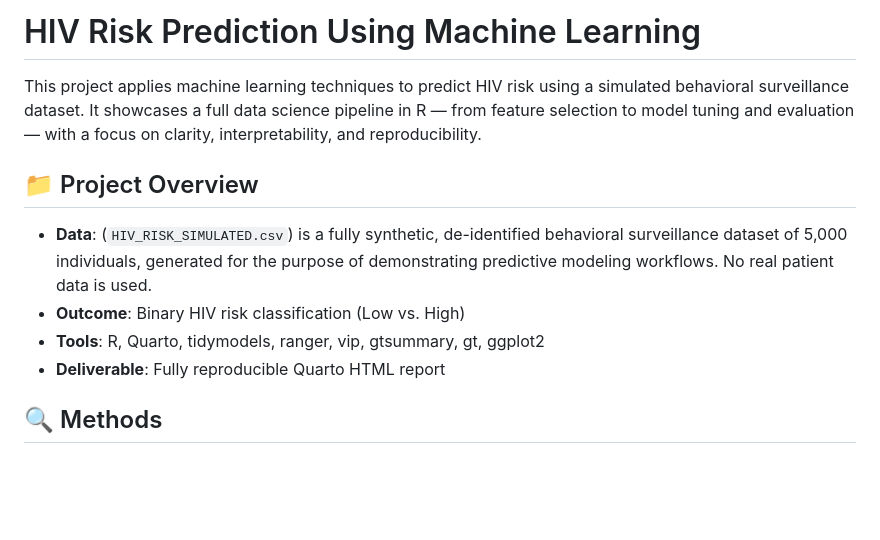
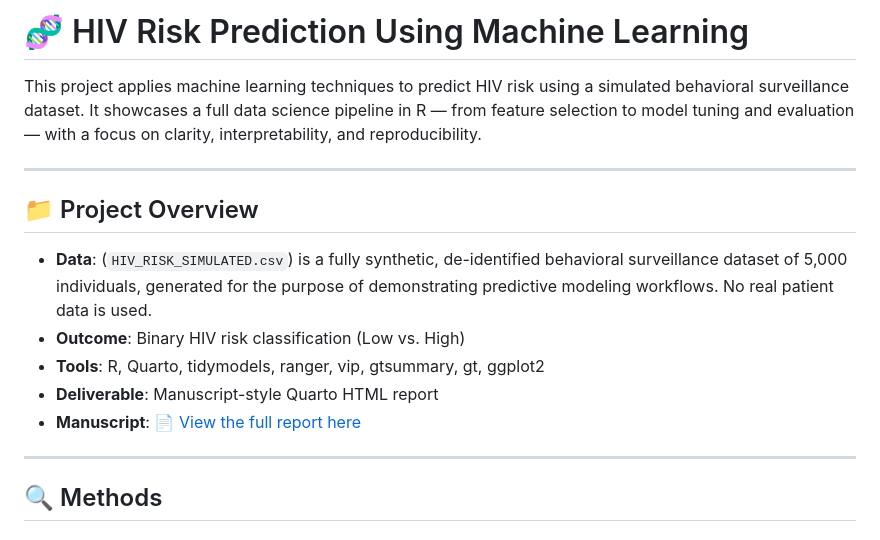
Before and after one commit to paolabeato/hivrisk-classifier, a Markdown page: README.md, the part around the change printed below. Drawn GitHub-style; blank space fills up the shorter version.

```diff
--- a/README.md
+++ b/README.md
@@ -1,13 +1,18 @@
-# HIV Risk Prediction Using Machine Learning
+# 🧬 HIV Risk Prediction Using Machine Learning
 
 This project applies machine learning techniques to predict HIV risk using a simulated behavioral surveillance dataset. It showcases a full data science pipeline in R — from feature selection to model tuning and evaluation — with a focus on clarity, interpretability, and reproducibility.
+
+---
 
 ## 📁 Project Overview
 
 - **Data**: (`HIV_RISK_SIMULATED.csv`) is a fully synthetic, de-identified behavioral surveillance dataset of 5,000 individuals, generated for the purpose of demonstrating predictive modeling workflows. No real patient data is used.
 - **Outcome**: Binary HIV risk classification (Low vs. High)
 - **Tools**: R, Quarto, tidymodels, ranger, vip, gtsummary, gt, ggplot2
-- **Deliverable**: Fully reproducible Quarto HTML report
+- **Deliverable**: Manuscript-style Quarto HTML report
+- **Manuscript**: [📄 View the full report here](https://paolabeato.github.io/hivrisk-classifier/index.html)
+
+---
 
 ## 🔍 Methods
 
```
Also changed, not shown: other parts of README.md (+17 -10 lines).
